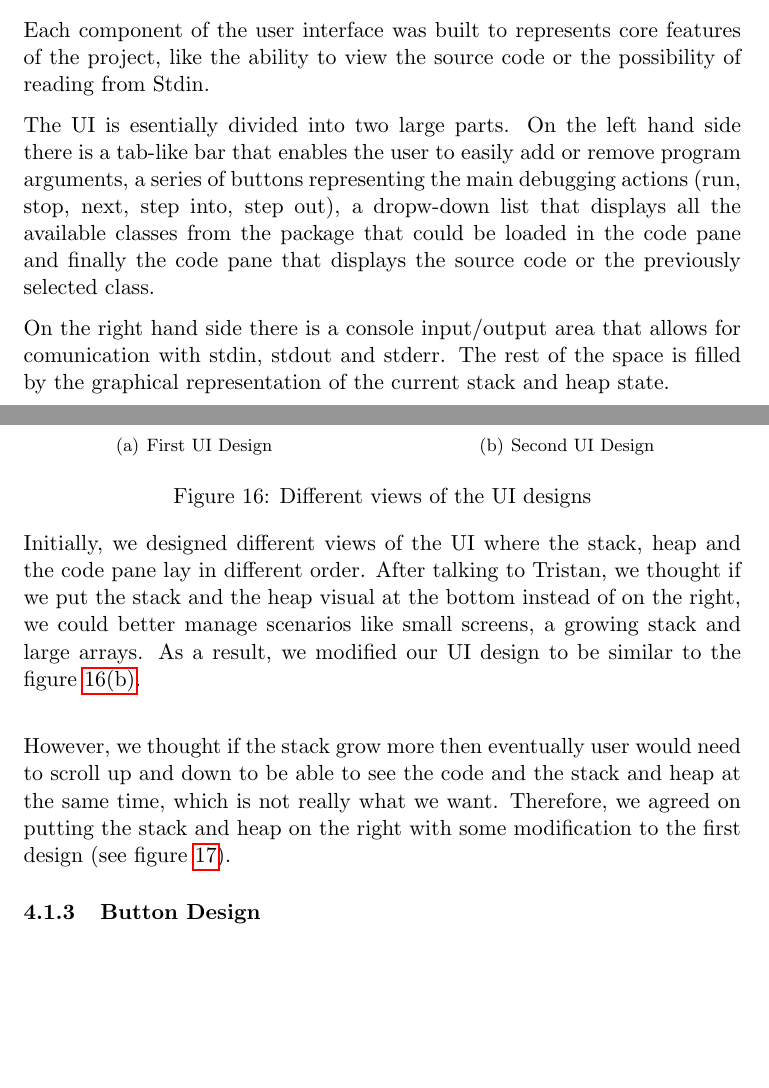
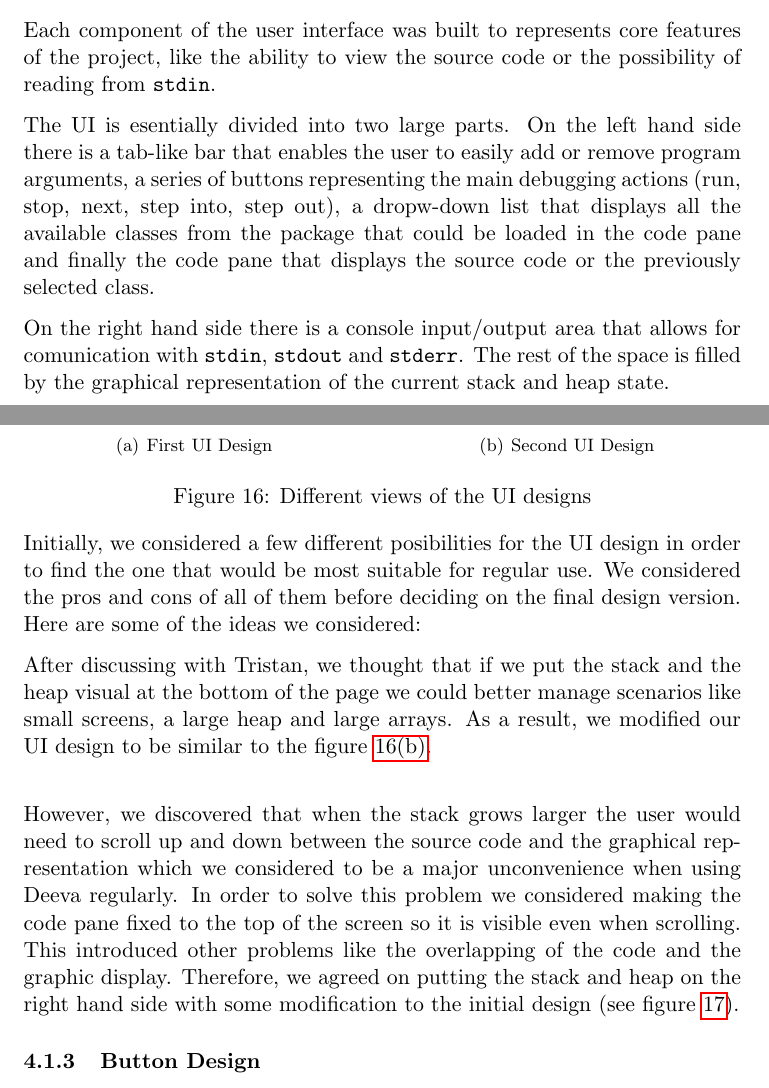
Before and after one commit to chromy/Deeva, a LaTeX document (reports/FinalReport.tex): two parts of pages 14 and 15 of 35, joined at a grey line, cut so that both start at the same text, the shorter picture padded with empty space. Compiled offline with pdfLaTeX.

Commit message:
finished editing 'Different ideas of the UI design'

```diff
--- a/reports/FinalReport.tex
+++ b/reports/FinalReport.tex
@@ -366,12 +366,12 @@ As a result, we decided to test our mockups on the lecture room screens after ea
 \subsection{Frontend Design}
 \subsubsection{Overview}
 
-Each component of the user interface was built to represents core features of the project, like the ability to view the source code or the possibility of reading from Stdin.
+Each component of the user interface was built to represents core features of the project, like the ability to view the source code or the possibility of reading from \texttt{stdin}.
 
 The UI is esentially divided into two large parts.
 On the left hand side there is a tab-like bar that enables the user to easily add or remove program arguments, a series of buttons representing the main debugging actions (run, stop, next, step into, step out), a dropw-down list that displays all the available classes from the package that could be loaded in the code pane and finally the code pane that displays the source code or the previously selected class.
 
-On the right hand side there is a console input/output area that allows for comunication with stdin, stdout and stderr. The rest of the space is filled by the graphical representation of the current stack and heap state.
+On the right hand side there is a console input/output area that allows for comunication with \texttt{stdin}, \texttt{stdout} and \texttt{stderr}. The rest of the space is filled by the graphical representation of the current stack and heap state.
 
 \subsubsection{UI Design}
 \begin{figure}[h!]
@@ -385,8 +385,9 @@ On the right hand side there is a console input/output area that allows for comu
 \caption{Different views of the UI designs}
 \end{figure}
 
-Initially, we designed different views of the UI where the stack, heap and the code pane lay in different order.
-After talking to Tristan, we thought if we put the stack and the heap visual at the bottom instead of on the right, we could better manage scenarios like small screens, a growing stack and large arrays.
+Initially, we considered a few different posibilities for the UI design in order to find the one that would be most suitable for regular use. We considered the pros and cons of all of them before deciding on the final design version. Here are some of the ideas we considered:
+
+After discussing with Tristan, we thought that if we put the stack and the heap visual at the bottom of the page we could better manage scenarios like small screens, a large heap and large arrays.
 As a result, we modified our UI design to be similar to the figure~\ref{fig:designIdea2}.\\
 \begin{figure}[h!]
 \centering
@@ -395,8 +396,10 @@ As a result, we modified our UI design to be similar to the figure~\ref{fig:desi
 \label{fig:finalDesign}
 \end{figure}
 
-However, we thought if the stack grow more then eventually user would need to scroll up and down to be able to see the code and the stack and heap at the same time, which is not really what we want.
-Therefore, we agreed on putting the stack and heap on the right with some modification to the first design (see figure~\ref{fig:finalDesign}).
+However, we discovered that when the stack grows larger the user would need to scroll up and down between the source code and the graphical representation which we considered to be a major unconvenience when using Deeva regularly.
+In order to solve this problem we considered making the code pane fixed to the top of the screen so it is visible even when scrolling.
+This introduced other problems like the overlapping of the code and the graphic display.
+Therefore, we agreed on putting the stack and heap on the right hand side with some modification to the initial design (see figure~\ref{fig:finalDesign}).
 
 \subsubsection{Button Design}
 After conducting some interviews with users (see ~\cref{sec:evaluation}), we discovered that some people found the naming and the design of buttons very confusing in Eclipse.
```
